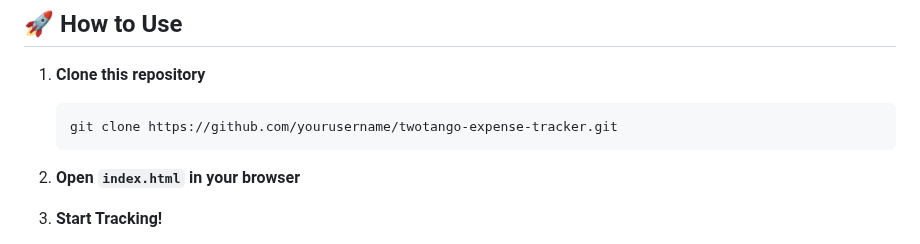
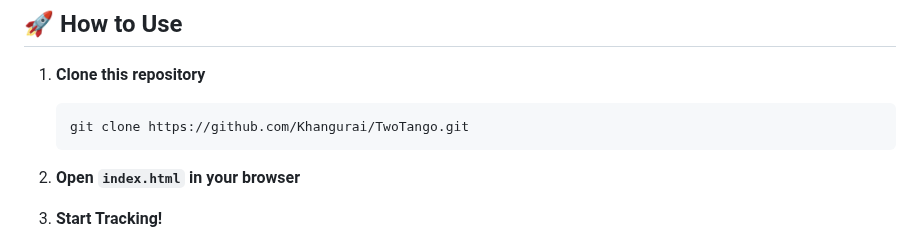
Before and after one commit to Khangurai/TwoTango, a Markdown page: README.md, the part around the change. GitHub-like rendering.

````diff
--- a/README.md
+++ b/README.md
@@ -30,7 +30,7 @@ Slides: https://gamma.app/docs/TwoTango-Our-Tracker-suv48xnb4jfebu8
 
 1. **Clone this repository**
    ```bash
-   git clone https://github.com/yourusername/twotango-expense-tracker.git
+   git clone https://github.com/Khangurai/TwoTango.git
    ```
 
 2. **Open `index.html` in your browser**
````
